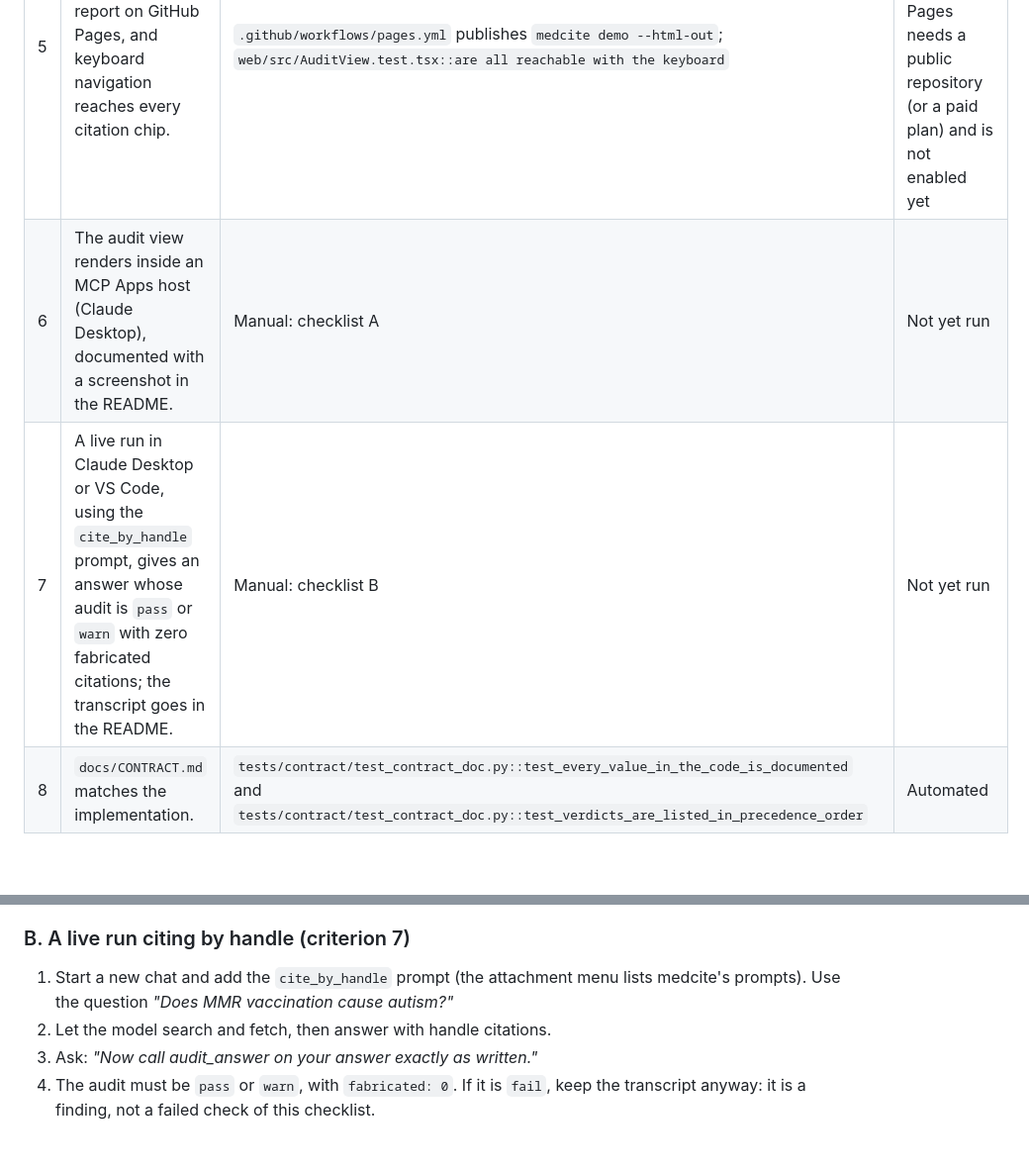
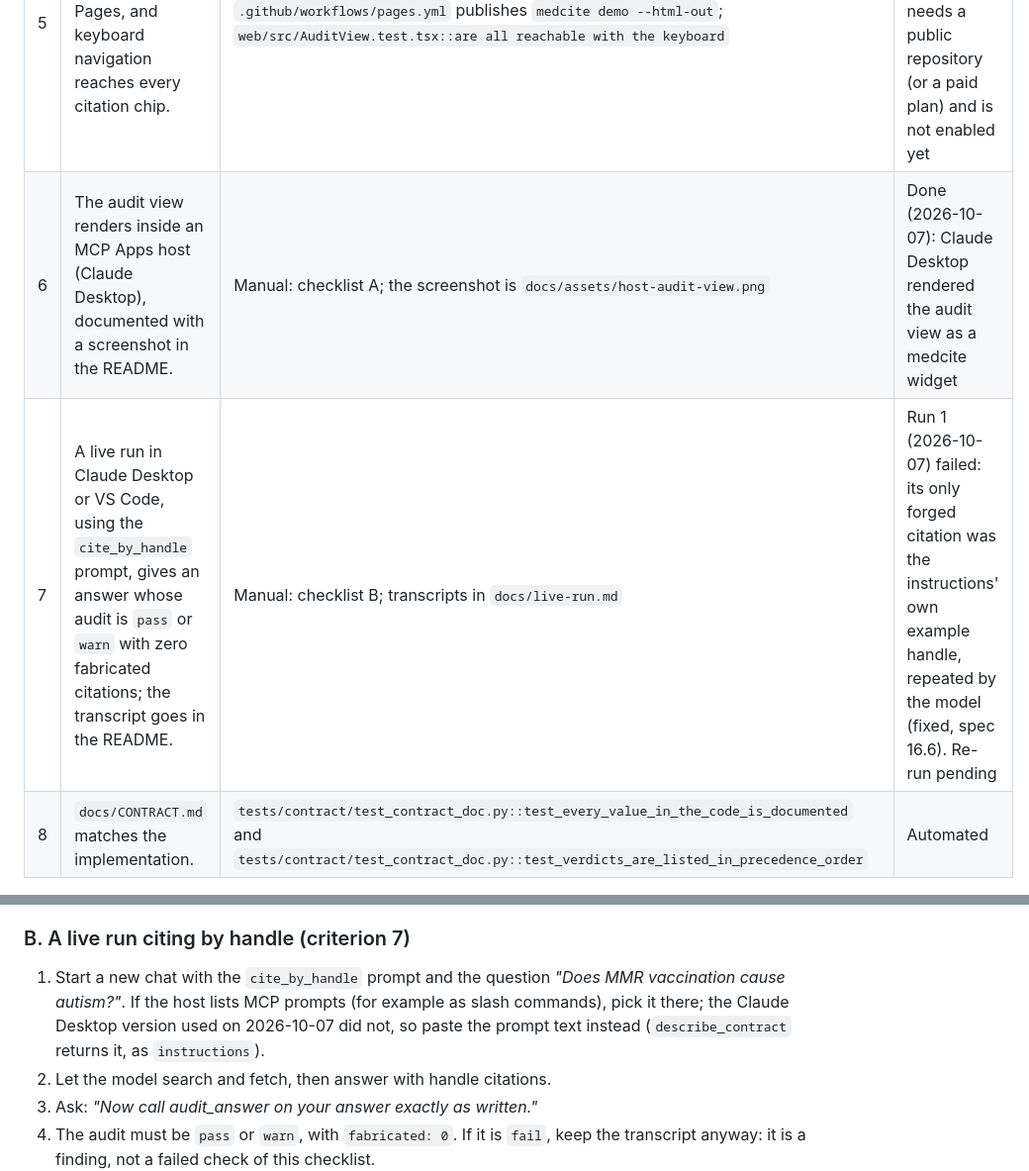
Before and after one commit to PedroMarkovicz/tekmeria, a Markdown page: docs/ACCEPTANCE.md, 2 parts joined by grey strips. Shown at 99% size. Rendered like a GitHub page; blank space fills up the shorter version.

Commit message:
docs: record acceptance check A and the first live run

```diff
--- a/docs/ACCEPTANCE.md
+++ b/docs/ACCEPTANCE.md
@@ -11,8 +11,8 @@ How each acceptance criterion in spec section 13 is checked, and where it stands
 | 3 | `tools/list` returns the seven tools in a fixed order, each with an `outputSchema`, and every tool result validates against its schema. | Each tool's output is validated against its schema in at least one test: `tests/server/test_server_offline.py::test_tools_listed_in_fixed_order_with_schemas`, plus the schema-validating `_call` helpers in `tests/server/test_server.py::test_search_returns_hits_with_title_handles`, `tests/server/test_server_literature.py::test_default_search_merges_both_sources` and `tests/server/test_server_registries.py::test_trial_search_pages_without_repeats` | Automated |
 | 4 | CI passes: lint, types, Python tests and web tests. | The `python` and `web` jobs in `.github/workflows/ci.yml` | Automated; first run when the repository is pushed |
 | 5 | The audit view renders the demo report on GitHub Pages, and keyboard navigation reaches every citation chip. | `.github/workflows/pages.yml` publishes `medcite demo --html-out`; `web/src/AuditView.test.tsx::are all reachable with the keyboard` | Keyboard: automated. Publication: pending, since Pages needs a public repository (or a paid plan) and is not enabled yet |
-| 6 | The audit view renders inside an MCP Apps host (Claude Desktop), documented with a screenshot in the README. | Manual: checklist A | Not yet run |
-| 7 | A live run in Claude Desktop or VS Code, using the `cite_by_handle` prompt, gives an answer whose audit is `pass` or `warn` with zero fabricated citations; the transcript goes in the README. | Manual: checklist B | Not yet run |
+| 6 | The audit view renders inside an MCP Apps host (Claude Desktop), documented with a screenshot in the README. | Manual: checklist A; the screenshot is `docs/assets/host-audit-view.png` | Done (2026-10-07): Claude Desktop rendered the audit view as a medcite widget |
+| 7 | A live run in Claude Desktop or VS Code, using the `cite_by_handle` prompt, gives an answer whose audit is `pass` or `warn` with zero fabricated citations; the transcript goes in the README. | Manual: checklist B; transcripts in `docs/live-run.md` | Run 1 (2026-10-07) failed: its only forged citation was the instructions' own example handle, repeated by the model (fixed, spec 16.6). Re-run pending |
 | 8 | `docs/CONTRACT.md` matches the implementation. | `tests/contract/test_contract_doc.py::test_every_value_in_the_code_is_documented` and `tests/contract/test_contract_doc.py::test_verdicts_are_listed_in_precedence_order` | Automated |
 
 ## Manual checklist
@@ -48,7 +48,7 @@ Both checks use Claude Desktop with medcite installed from GitHub. They need net
 
 ### B. A live run citing by handle (criterion 7)
 
-1. Start a new chat and add the `cite_by_handle` prompt (the attachment menu lists medcite's prompts). Use the question *"Does MMR vaccination cause autism?"*
+1. Start a new chat with the `cite_by_handle` prompt and the question *"Does MMR vaccination cause autism?"*. If the host lists MCP prompts (for example as slash commands), pick it there; the Claude Desktop version used on 2026-10-07 did not, so paste the prompt text instead (`describe_contract` returns it, as `instructions`).
 2. Let the model search and fetch, then answer with handle citations.
 3. Ask: *"Now call audit_answer on your answer exactly as written."*
 4. The audit must be `pass` or `warn`, with `fabricated: 0`. If it is `fail`, keep the transcript anyway: it is a finding, not a failed check of this checklist.
```
Also changed, not shown: README.md (+6 -0 lines), docs/live-run.md (added, +107 -0 lines), docs/assets/host-audit-view.png (added).
